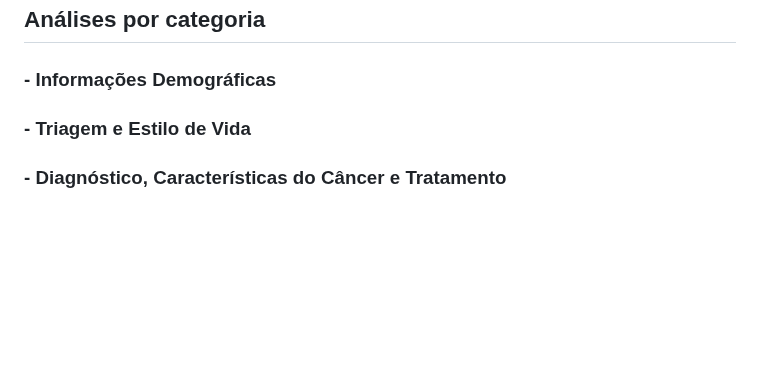
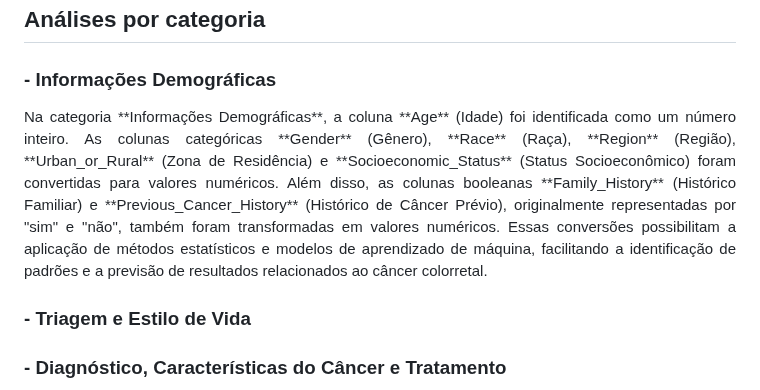
Before and after one commit to tbrayon/Deteccao-de-Cancer-Colorretal, a Markdown page: docs/conhecendo-dados.md, the part around the change. Drawn GitHub-style; blank space fills up the shorter version.

```diff
--- a/docs/conhecendo-dados.md
+++ b/docs/conhecendo-dados.md
@@ -167,6 +167,8 @@ A análise inicial do dataset revelou que ele é composto por 89945 registros e
 ## Análises por categoria
 
 ### - Informações Demográficas
+<p align="justify">
+Na categoria **Informações Demográficas**, a coluna **Age** (Idade) foi identificada como um número inteiro. As colunas categóricas **Gender** (Gênero), **Race** (Raça), **Region** (Região), **Urban_or_Rural** (Zona de Residência) e **Socioeconomic_Status** (Status Socioeconômico) foram convertidas para valores numéricos. Além disso, as colunas booleanas **Family_History** (Histórico Familiar) e **Previous_Cancer_History** (Histórico de Câncer Prévio), originalmente representadas por "sim" e "não", também foram transformadas em valores numéricos. Essas conversões possibilitam a aplicação de métodos estatísticos e modelos de aprendizado de máquina, facilitando a identificação de padrões e a previsão de resultados relacionados ao câncer colorretal.</p>
 
 ### - Triagem e Estilo de Vida
 
```
